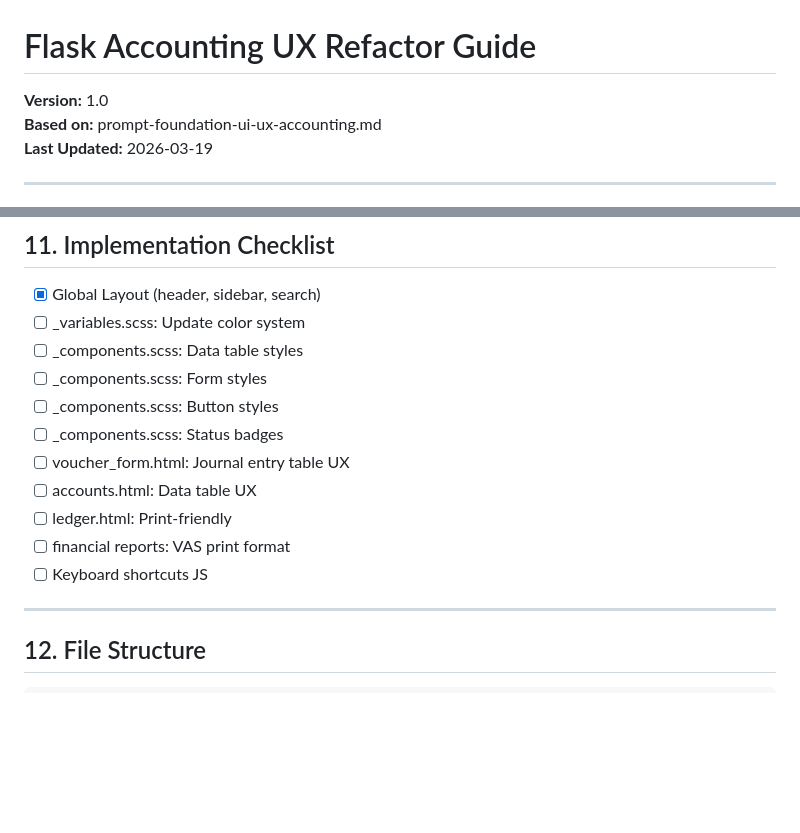
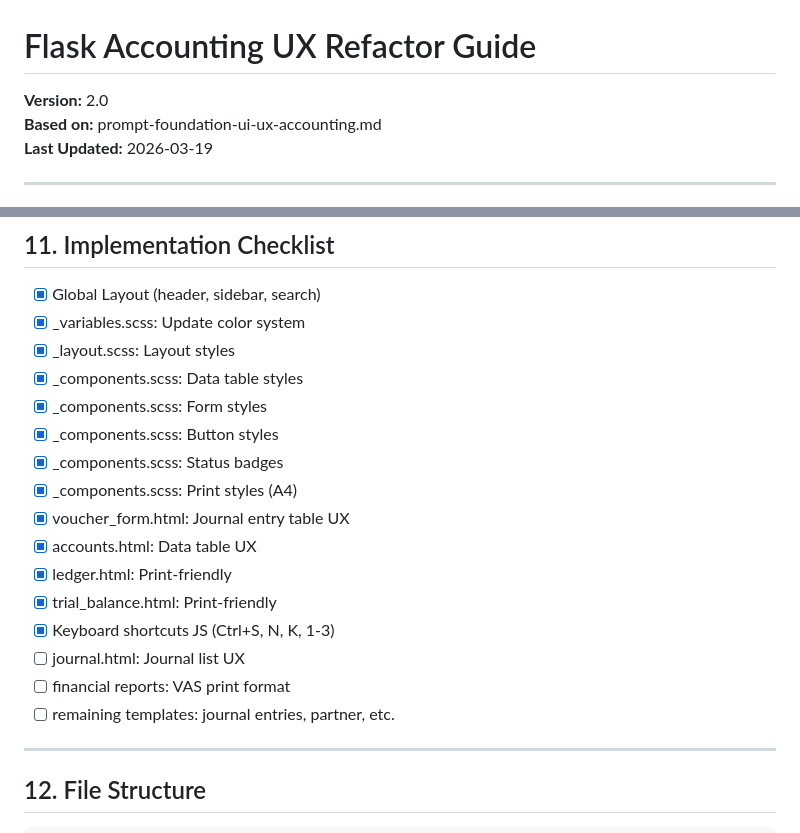
Before and after one commit to vqton/trading-ledger, a Markdown page: docs/flask-accounting-ux-refactor-guide.md, 2 parts joined by grey strips. Rendered like a GitHub page; blank space fills up the shorter version.

Commit message:
docs: Update UX refactor guide to v2.0 with completed checklist
- Mark completed items in implementation checklist
- Update to reflect all completed refactors
- Add ledger and trial_balance to completed items
- Update version from 1.0 to 2.0

```diff
--- a/docs/flask-accounting-ux-refactor-guide.md
+++ b/docs/flask-accounting-ux-refactor-guide.md
@@ -1,6 +1,6 @@
 # Flask Accounting UX Refactor Guide
 
-**Version:** 1.0
+**Version:** 2.0
 **Based on:** prompt-foundation-ui-ux-accounting.md
 **Last Updated:** 2026-03-19
 
@@ -231,16 +231,21 @@ Nháp → Chờ duyệt → Đã duyệt → Hạch toán
 ## 11. Implementation Checklist
 
 - [x] Global Layout (header, sidebar, search)
-- [ ] _variables.scss: Update color system
-- [ ] _components.scss: Data table styles
-- [ ] _components.scss: Form styles
-- [ ] _components.scss: Button styles
-- [ ] _components.scss: Status badges
-- [ ] voucher_form.html: Journal entry table UX
-- [ ] accounts.html: Data table UX
-- [ ] ledger.html: Print-friendly
+- [x] _variables.scss: Update color system
+- [x] _layout.scss: Layout styles
+- [x] _components.scss: Data table styles
+- [x] _components.scss: Form styles
+- [x] _components.scss: Button styles
+- [x] _components.scss: Status badges
+- [x] _components.scss: Print styles (A4)
+- [x] voucher_form.html: Journal entry table UX
+- [x] accounts.html: Data table UX
+- [x] ledger.html: Print-friendly
+- [x] trial_balance.html: Print-friendly
+- [x] Keyboard shortcuts JS (Ctrl+S, N, K, 1-3)
+- [ ] journal.html: Journal list UX
 - [ ] financial reports: VAS print format
-- [ ] Keyboard shortcuts JS
+- [ ] remaining templates: journal entries, partner, etc.
 
 ---
 
```
